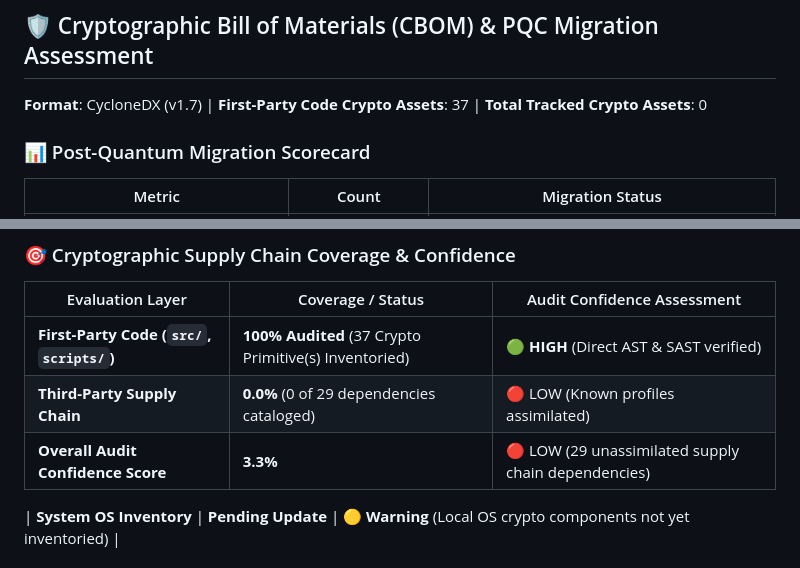
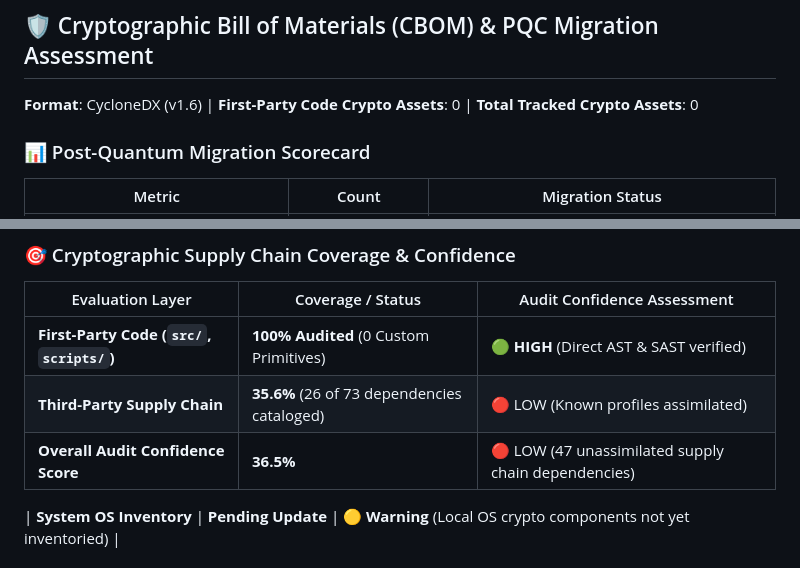
Before and after one commit to jsoehner/WASM-demo, a Markdown page: docs/security/CRYPTOGRAPHIC_AUDIT.md, 2 parts joined by grey strips. Rendered like a GitHub page.

Commit message:
docs(security): update cryptographic audit & PQC migration report [skip ci]

```diff
--- a/docs/security/CRYPTOGRAPHIC_AUDIT.md
+++ b/docs/security/CRYPTOGRAPHIC_AUDIT.md
@@ -1,6 +1,6 @@
 ## 🛡️ Cryptographic Bill of Materials (CBOM) & PQC Migration Assessment
 
-**Format**: CycloneDX (v1.7) | **First-Party Code Crypto Assets**: 37 | **Total Tracked Crypto Assets**: 0
+**Format**: CycloneDX (v1.6) | **First-Party Code Crypto Assets**: 0 | **Total Tracked Crypto Assets**: 0
 
 ### 📊 Post-Quantum Migration Scorecard
 
@@ -15,9 +15,9 @@
 
 | Evaluation Layer | Coverage / Status | Audit Confidence Assessment |
 |---|---|---|
-| **First-Party Code (`src/`, `scripts/`)** | **100% Audited** (37 Crypto Primitive(s) Inventoried) | 🟢 **HIGH** (Direct AST & SAST verified) |
-| **Third-Party Supply Chain** | **0.0%** (0 of 29 dependencies cataloged) | 🔴 LOW (Known profiles assimilated) |
-| **Overall Audit Confidence Score** | **3.3%** | 🔴 LOW (29 unassimilated supply chain dependencies) |
+| **First-Party Code (`src/`, `scripts/`)** | **100% Audited** (0 Custom Primitives) | 🟢 **HIGH** (Direct AST & SAST verified) |
+| **Third-Party Supply Chain** | **35.6%** (26 of 73 dependencies cataloged) | 🔴 LOW (Known profiles assimilated) |
+| **Overall Audit Confidence Score** | **36.5%** | 🔴 LOW (47 unassimilated supply chain dependencies) |
 
 | **System OS Inventory** | **Pending Update** | 🟡 **Warning** (Local OS crypto components not yet inventoried) |
 
```
Also changed, not shown: other parts of docs/security/CRYPTOGRAPHIC_AUDIT.md (+16 -16 lines).
